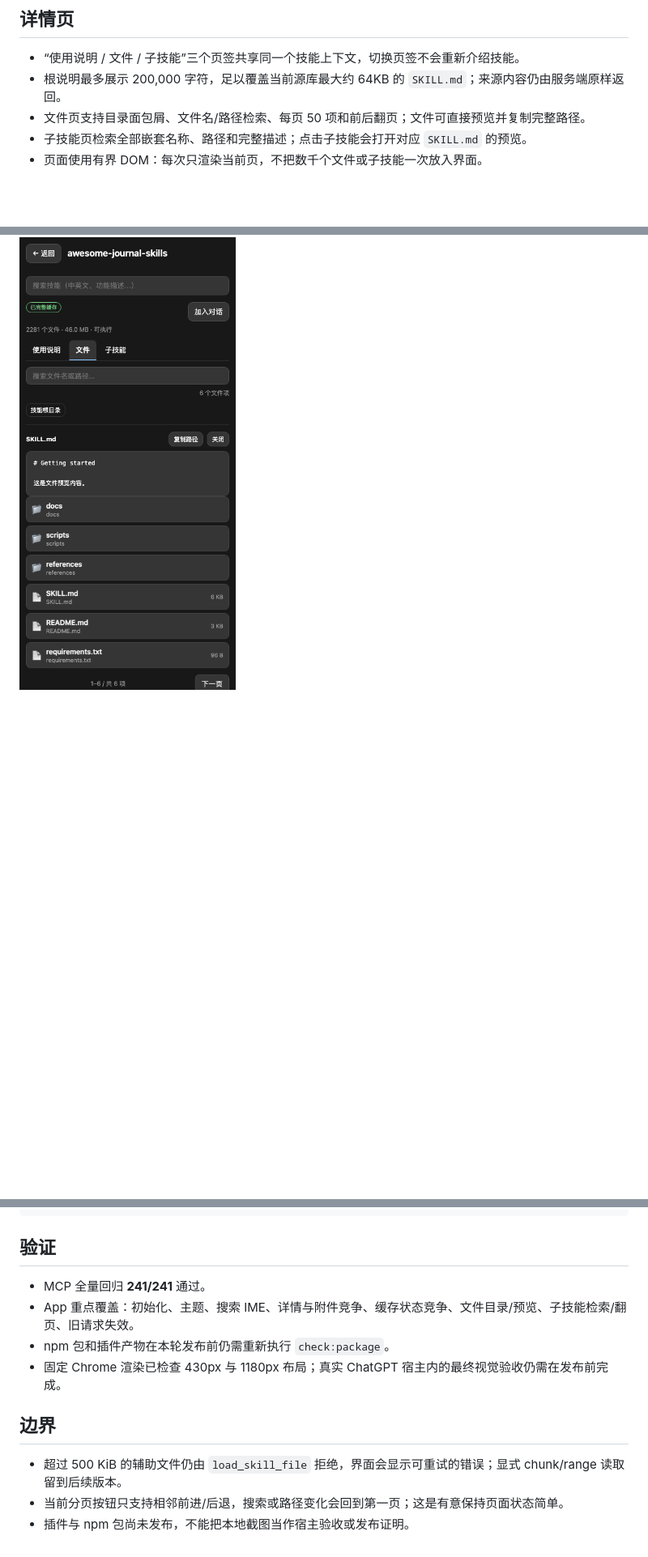
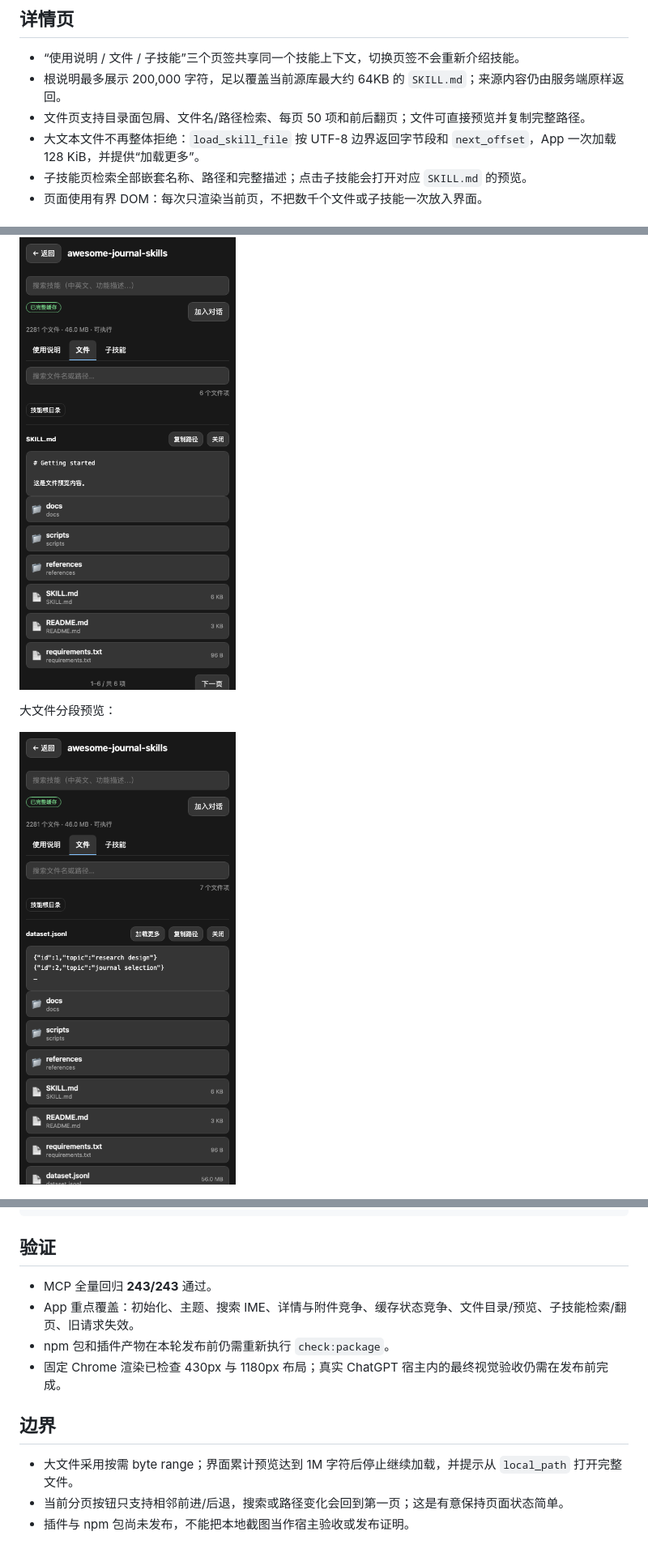
Before and after one commit to Zhan-ZhangZ/codex-skills-mcp, a Markdown page: docs/BETA-7-REVIEW.md, 3 parts joined by grey strips. Shown: that part at 81% size. GitHub-like rendering; pictures changed too: docs/benchmarks/app-preview-large-file.png (added); blank space fills up the shorter version.

```diff
--- a/docs/BETA-7-REVIEW.md
+++ b/docs/BETA-7-REVIEW.md
@@ -9,6 +9,7 @@ beta.6 解决了 Agent 读取大技能时的输出、分页和并发问题。bet
 - “使用说明 / 文件 / 子技能”三个页签共享同一个技能上下文，切换页签不会重新介绍技能。
 - 根说明最多展示 200,000 字符，足以覆盖当前源库最大约 64KB 的 `SKILL.md`；来源内容仍由服务端原样返回。
 - 文件页支持目录面包屑、文件名/路径检索、每页 50 项和前后翻页；文件可直接预览并复制完整路径。
+- 大文本文件不再整体拒绝：`load_skill_file` 按 UTF-8 边界返回字节段和 `next_offset`，App 一次加载 128 KiB，并提供“加载更多”。
 - 子技能页检索全部嵌套名称、路径和完整描述；点击子技能会打开对应 `SKILL.md` 的预览。
 - 页面使用有界 DOM：每次只渲染当前页，不把数千个文件或子技能一次放入界面。
 
@@ -39,6 +40,10 @@ beta.6 解决了 Agent 读取大技能时的输出、分页和并发问题。bet
 
 ![文件预览](benchmarks/app-preview-file.png)
 
+大文件分段预览：
+
+![大文件分段预览](benchmarks/app-preview-large-file.png)
+
 ![子技能页](benchmarks/app-preview-subskills.png)
 
 宽屏文件页见 `benchmarks/app-preview-files-wide.png`。渲染检查修复了 430px 宽度下工具栏按钮溢出，以及长文件列表把预览区推到页面底部的问题。
@@ -52,13 +57,13 @@ node scripts/preview-mcp-app.mjs --state files --output /tmp/app.png
 
 ## 验证
 
-- MCP 全量回归 **241/241** 通过。
+- MCP 全量回归 **243/243** 通过。
 - App 重点覆盖：初始化、主题、搜索 IME、详情与附件竞争、缓存状态竞争、文件目录/预览、子技能检索/翻页、旧请求失效。
 - npm 包和插件产物在本轮发布前仍需重新执行 `check:package`。
 - 固定 Chrome 渲染已检查 430px 与 1180px 布局；真实 ChatGPT 宿主内的最终视觉验收仍需在发布前完成。
 
 ## 边界
 
-- 超过 500 KiB 的辅助文件仍由 `load_skill_file` 拒绝，界面会显示可重试的错误；显式 chunk/range 读取留到后续版本。
+- 大文件采用按需 byte range；界面累计预览达到 1M 字符后停止继续加载，并提示从 `local_path` 打开完整文件。
 - 当前分页按钮只支持相邻前进/后退，搜索或路径变化会回到第一页；这是有意保持页面状态简单。
 - 插件与 npm 包尚未发布，不能把本地截图当作宿主验收或发布证明。
```
Also changed, not shown: README.md (+4 -4 lines), docs/CHANGELOG.md (+1 -0 lines), 12 other files.
